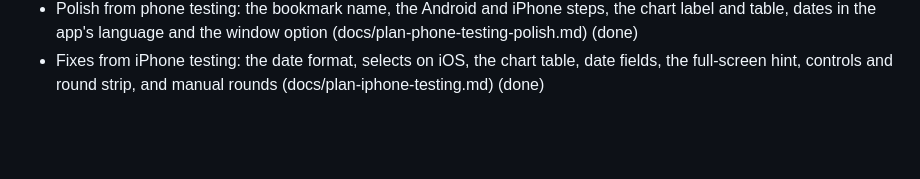
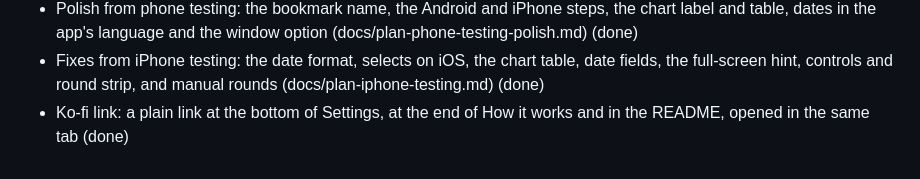
Before and after one commit to Peiza/next-rating, a Markdown page: docs/finished-steps.md, the part around the change. Drawn GitHub-style; blank space fills up the shorter version.

```diff
--- a/docs/finished-steps.md
+++ b/docs/finished-steps.md
@@ -809,3 +809,5 @@ Built in this order:
 - Fixes from iPhone testing: the date format, selects on iOS, the chart
   table, date fields, the full-screen hint, controls and round strip, and
   manual rounds (docs/plan-iphone-testing.md) (done)
+- Ko-fi link: a plain link at the bottom of Settings, at the end of How it
+  works and in the README, opened in the same tab (done)
```
Also changed, not shown: CLAUDE.md (+7 -4 lines).
